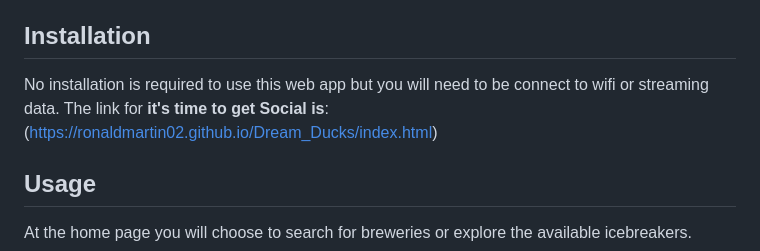
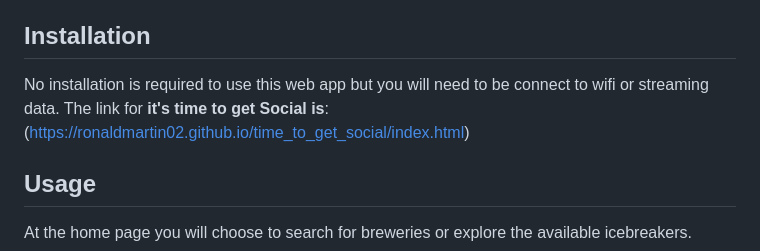
Before and after one commit to RonaldMartin02/Dream_Ducks, a Markdown page: README.md, the part around the change. GitHub-like rendering.

Commit message:
changed link in read me

```diff
--- a/README.md
+++ b/README.md
@@ -30,7 +30,7 @@
 - [Credits](#credits)
 - [License](#license)
 ## Installation
-No installation is required to use this web app but you will need to be connect to wifi or streaming data. The link for **it's time to get Social is**:(https://ronaldmartin02.github.io/Dream_Ducks/index.html)
+No installation is required to use this web app but you will need to be connect to wifi or streaming data. The link for **it's time to get Social is**:(https://ronaldmartin02.github.io/time_to_get_social/index.html)
 ## Usage
 At the home page you will choose to search for breweries or explore the available icebreakers.<br>
  * Your search by city will result in a list of establishments in or near your city. This list is populated from [Open Brewery DB,](https://www.openbrewerydb.org/) a free dataset and API with public information on breweries, cideries, brewpubs, and bottleshops.<br>
```
